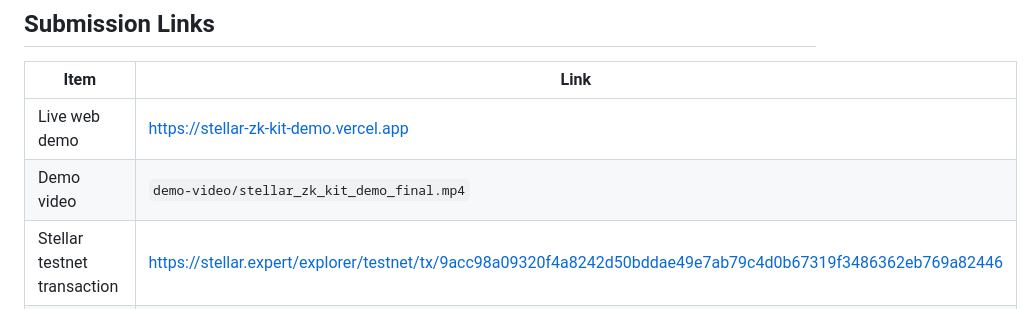
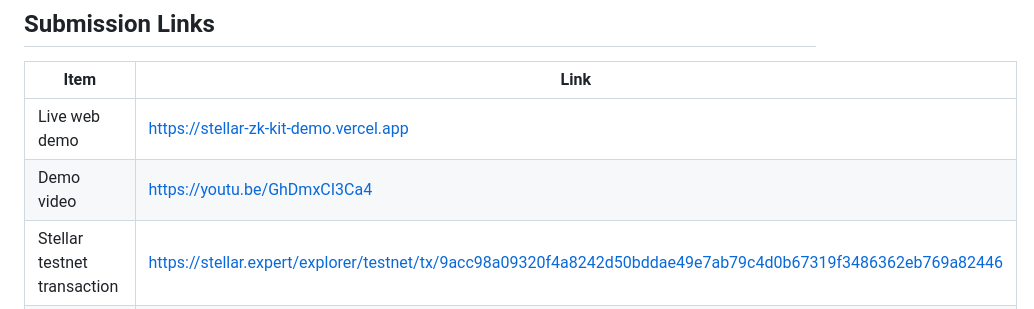
Before and after one commit to enzo151097/stellar-zk-kit, a Markdown page: README.md, the part around the change. Rendered like a GitHub page.

Commit message:
docs: add YouTube demo link

```diff
--- a/README.md
+++ b/README.md
@@ -377,7 +377,7 @@ Stellar ZK Kit extracts reusable integration patterns from the `zkballot` style
 | Item | Link |
 | --- | --- |
 | Live web demo | https://stellar-zk-kit-demo.vercel.app |
-| Demo video | `demo-video/stellar_zk_kit_demo_final.mp4` |
+| Demo video | https://youtu.be/GhDmxCI3Ca4 |
 | Stellar testnet transaction | https://stellar.expert/explorer/testnet/tx/9acc98a09320f4a8242d50bddae49e7ab79c4d0b67319f3486362eb769a82446 |
 | Example circuit | `examples/proof_of_funds/src/main.nr` |
 | Testnet deployment notes | `examples/proof_of_funds/DEPLOYMENT.md` |
```
